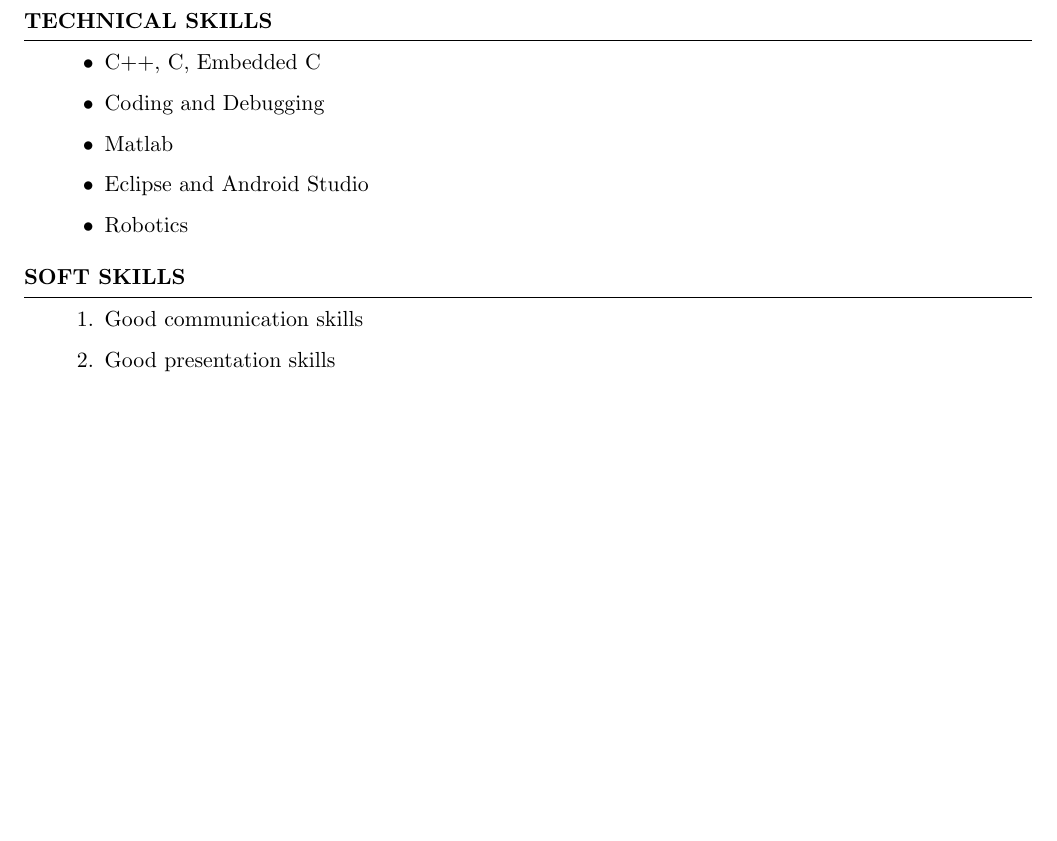
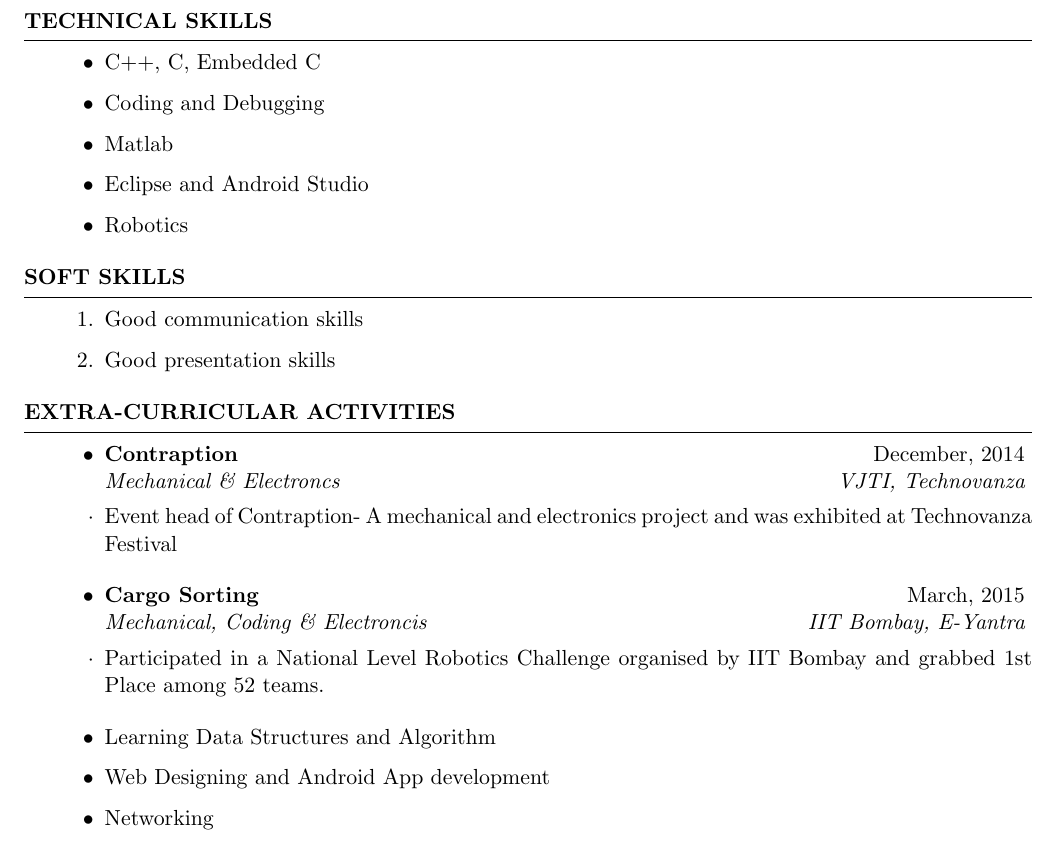
Before and after one commit to ani-patel/AniketDPatel_resume, a LaTeX CV (document.tex): part of page 2 of 2, cut so that both start at the same text, the shorter picture padded with empty space. Compiled offline with pdfLaTeX.

Commit message:
Extra Curricular Activities added

```diff
--- a/document.tex
+++ b/document.tex
@@ -79,5 +79,18 @@
 		\item Good presentation skills
 	\end{enumerate}
 \end{rSection}
+\begin{rSection}{Extra-Curricular Activities}
+	\begin{itemize}
+		\item \begin{rSubsection}{Contraption}{December, 2014}{Mechanical \& Electroncs}{VJTI, Technovanza}
+			\item Event head of Contraption- A mechanical and electronics project and was exhibited at Technovanza Festival
+		\end{rSubsection}
+		\item \begin{rSubsection}{Cargo Sorting}{March, 2015}{Mechanical, Coding \& Electroncis}{IIT Bombay, E-Yantra}
+			\item Participated in a National Level Robotics Challenge organised by IIT Bombay and grabbed 1st Place among 52 teams.
+		\end{rSubsection}
+		\item Learning Data Structures and Algorithm
+		\item Web Designing and Android App development
+		\item Networking
+	\end{itemize}
+\end{rSection}
 
 \end{document}
```
Also changed, not shown: document.pdf, 2 other files.
